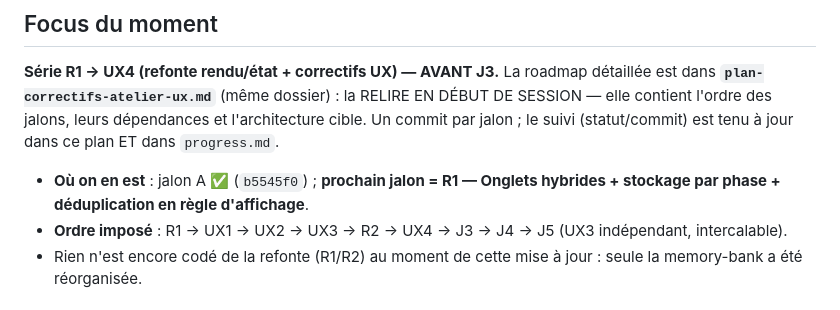
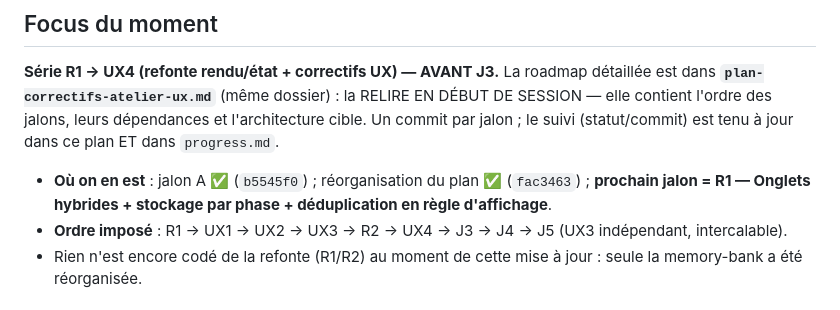
Before and after one commit to calogerovolpe/correction-app, a Markdown page: memory-bank/activeContext.md, the part around the change. Rendered like a GitHub page.

```diff
--- a/memory-bank/activeContext.md
+++ b/memory-bank/activeContext.md
@@ -7,7 +7,7 @@
 **Série R1 → UX4 (refonte rendu/état + correctifs UX) — AVANT J3.**
 La roadmap détaillée est dans **`plan-correctifs-atelier-ux.md`** (même dossier) : la RELIRE EN DÉBUT DE SESSION — elle contient l'ordre des jalons, leurs dépendances et l'architecture cible. Un commit par jalon ; le suivi (statut/commit) est tenu à jour dans ce plan ET dans `progress.md`.
 
-- **Où on en est** : jalon A ✅ (`b5545f0`) ; **prochain jalon = R1 — Onglets hybrides + stockage par phase + déduplication en règle d'affichage**.
+- **Où on en est** : jalon A ✅ (`b5545f0`) ; réorganisation du plan ✅ (`fac3463`) ; **prochain jalon = R1 — Onglets hybrides + stockage par phase + déduplication en règle d'affichage**.
 - **Ordre imposé** : R1 → UX1 → UX2 → UX3 → R2 → UX4 → J3 → J4 → J5 (UX3 indépendant, intercalable).
 - Rien n'est encore codé de la refonte (R1/R2) au moment de cette mise à jour : seule la memory-bank a été réorganisée.
 
```
Also changed, not shown: memory-bank/progress.md (+1 -0 lines).
